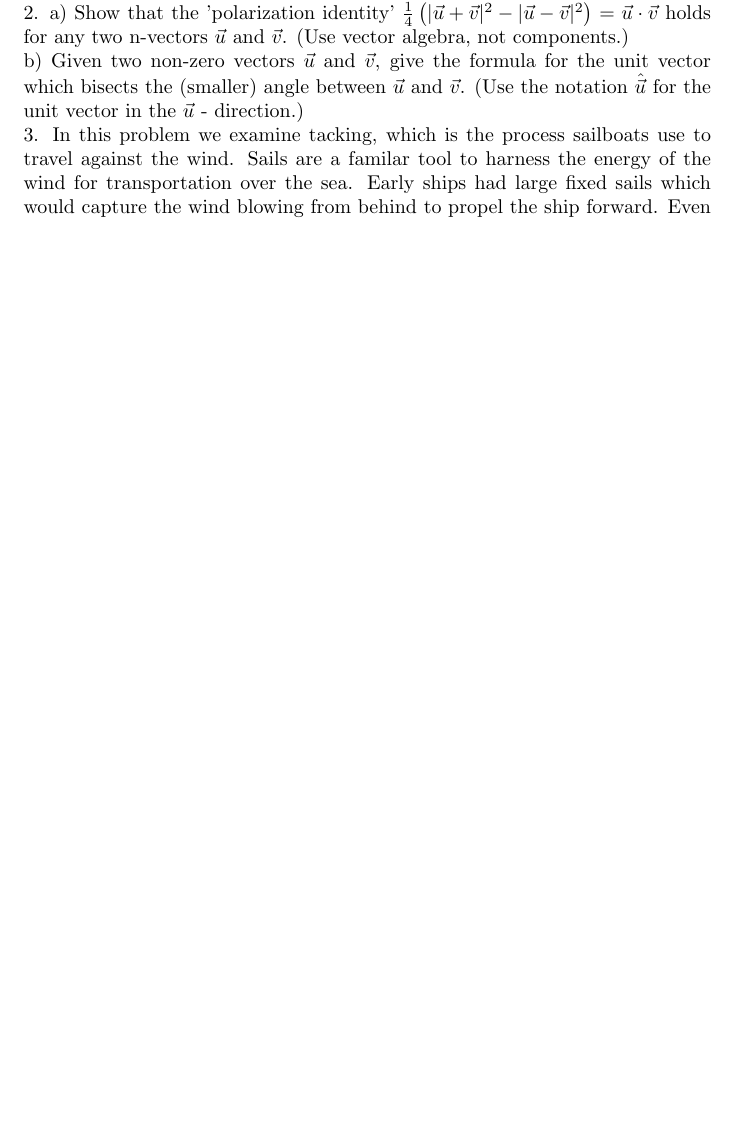
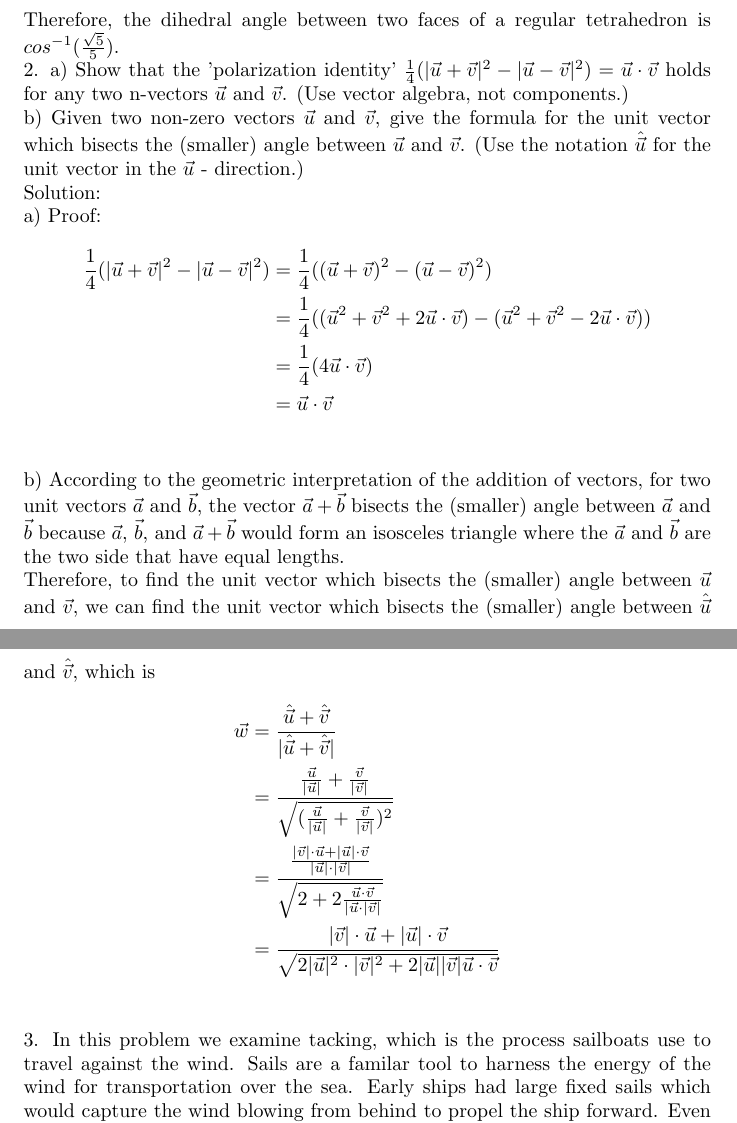
Before and after one commit to jinxinwangstd/multivariable-calculus-mit, a LaTeX problem sheet (pset1.tex): part of page 18 of 19 before the commit and two parts of pages 20 and 21 of 21 after it, the two joined at a grey line, cut at the place of the change, the shorter picture padded with empty space. The pictures show the PDF file pset1.pdf that the author committed with the source.

Commit message:
Finish two more problems in problem set 1.

```diff
--- a/pset1.tex
+++ b/pset1.tex
@@ -1123,4 +1123,13 @@ $\frac{\pi}{4}$.
 
 Solution:
 
+\begin{gather*}
+  \vec{PQ} = <-2, 1, 1> \\
+  \vec{PR} = <-1, 0, 1> \\
+  \vec{PS} = <2, 1, -2> \\
+\end{gather*}
 
+According to the geometric interpretation of $3 \times 3$ determinants, the
+volume of the tetrahedron with the described vertices can be calculated as
+\begin{gather*}
+  \begin{split}
@@ -1131,3 +1155,15 @@ Solution:
 
 1. Find the dihedral angle between two faces of a regular tetrahedron.
 
+Solution:
+
+\begin{definition}
+  A dihedral angle is the angle between two intersecting planes or half-planes.
+\end{definition}
+
+\begin{definition}
+  A regular tetrahedron is a tetrahedron in which all four faces are equilateral
+  triangles.
+\end{definition}
+
+\begin{definition}
@@ -1133,0 +1189 @@ Solution:
+\end{tikzpicture}
@@ -1133,0 +1195 @@ Solution:
+According to the geometric property of a regular tetrahedron, we can get
@@ -1133,0 +1209 @@ Solution:
+\begin{gather*}
@@ -1134,8 +1215,17 @@ Solution:
+                    &= \frac{\sqrt{5}}{5} \\
+  \end{split} \\
+  \angle{AOS} = cos^{-1}(\frac{\sqrt{5}}{5}) \\
+\end{gather*}
+Therefore, the dihedral angle between two faces of a regular tetrahedron is
+$cos^{-1}(\frac{\sqrt{5}}{5})$.
+
 2. a) Show that the 'polarization identity'
-$\frac{1}{4}\left( |\vec{u} + \vec{v}|^{2} - |\vec{u} - \vec{v}|^{2} \right) =
-\vec{u} \cdot \vec{v}$ holds for any two n-vectors $\vec{u}$ and $\vec{v}$. (Use
-vector algebra, not components.) \\
+$\frac{1}{4}(|\vec{u} + \vec{v}|^{2} - |\vec{u} - \vec{v}|^{2}) = \vec{u} \cdot \vec{v}$
+holds for any two n-vectors $\vec{u}$ and $\vec{v}$. (Use vector algebra, not
+components.) \\
 b) Given two non-zero vectors $\vec{u}$ and $\vec{v}$, give the formula for the
 unit vector which bisects the (smaller) angle between $\vec{u}$ and $\vec{v}$.
 (Use the notation $\hat{\vec{u}}$ for the unit vector in the $\vec{u}$ -
 direction.)
+
+Solution:
@@ -1142,3 +1239,24 @@ direction.)
+                                                                   &= \vec{u} \cdot \vec{v} \\
+  \end{split} \\
+\end{gather*}
+
+b) According to the geometric interpretation of the addition of vectors, for two
+unit vectors $\vec{a}$ and $\vec{b}$, the vector $\vec{a} + \vec{b}$ bisects the
+(smaller) angle between $\vec{a}$ and $\vec{b}$ because $\vec{a}$, $\vec{b}$,
+and $\vec{a} + \vec{b}$ would form an isosceles triangle where the $\vec{a}$ and
+$\vec{b}$ are the two side that have equal lengths.
+
+Therefore, to find the unit vector which bisects the (smaller) angle between
+$\vec{u}$ and $\vec{v}$, we can find the unit vector which bisects the (smaller)
+angle between $\hat{\vec{u}}$ and $\hat{\vec{v}}$, which is
+\begin{gather*}
+  \begin{split}
+    \vec{w} &= \frac{\hat{\vec{u}} + \hat{\vec{v}}}{|\hat{\vec{u}} + \hat{\vec{v}}|} \\
+            &= \frac{\frac{\vec{u}}{|\vec{u}|} + \frac{\vec{v}}{|\vec{v}|}}{\sqrt{(\frac{\vec{u}}{|\vec{u}|} + \frac{\vec{v}}{|\vec{v}|})^2}} \\
+            &= \frac{\frac{|\vec{v}| \cdot \vec{u} + |\vec{u}| \cdot \vec{v}}{|\vec{u}| \cdot |\vec{v}|}}{\sqrt{2 + 2\frac{\vec{u} \cdot \vec{v}}{|\vec{u} \cdot |\vec{v}|}}} \\
+            &= \frac{|\vec{v}| \cdot \vec{u} + |\vec{u}| \cdot \vec{v}}{\sqrt{2|\vec{u}|^2 \cdot |\vec{v}|^2 + 2|\vec{u}||\vec{v}|\vec{u} \cdot \vec{v}}}
+  \end{split} \\
+\end{gather*}
 
 3. In this problem we examine tacking, which is the process sailboats use to
 travel against the wind. Sails are a familar tool to harness the energy of the
```
Also changed, not shown: pset1.pdf, pset1.tex (64 more changed lines).
